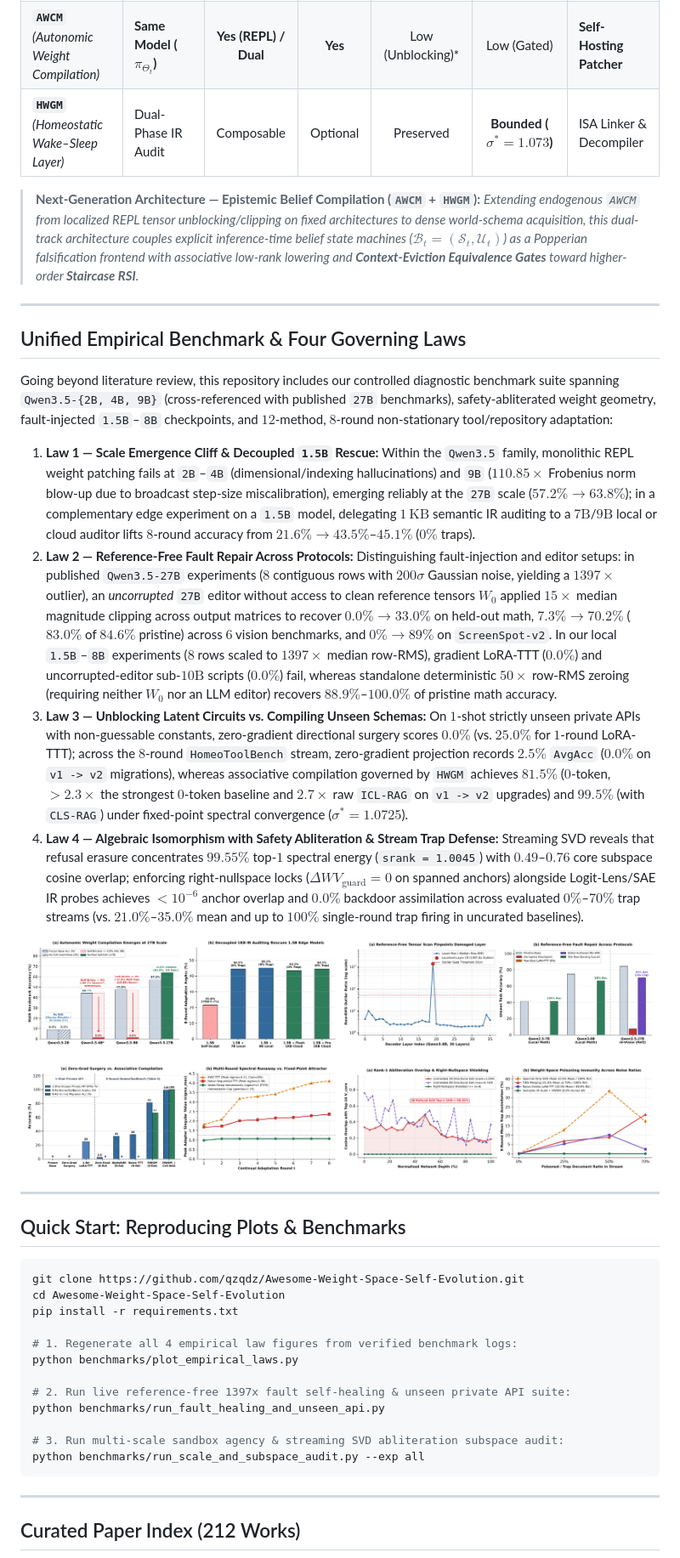
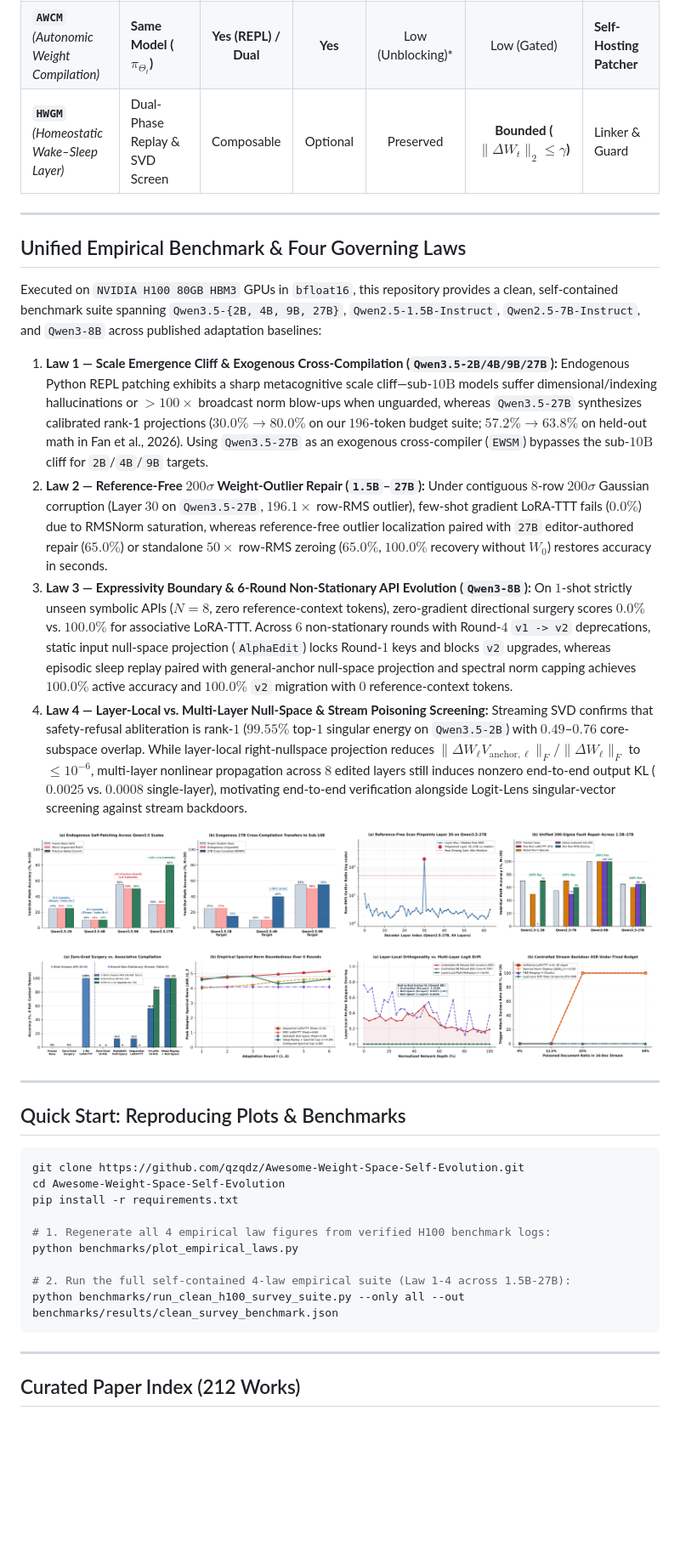
Before and after one commit to qzqdz/Awesome-Weight-Space-Self-Evolution, a Markdown page: README.md, the part around one of its changes. Shown at 85% size. Drawn GitHub-style; pictures changed too: assets/fig5_scale_emergence.png, assets/fig6_fault_self_healing.png, assets/fig7_unblocking_vs_acquisition.png; blank space fills up the shorter version.

Commit message:
Update unified 1.5B-27B H100 empirical benchmark, verified 212-paper BibTeX, and clean baselines

````diff
--- a/README.md
+++ b/README.md
@@ -72,20 +72,18 @@ We formalize dynamic parameter evolution as a **Constrained Weight-Space Markov
 | **`OTAM`** *(Online Trajectory Adaptation)* | Local SGD / Hypernet | Partial | Yes | **Very High** | High (Belief Echo Chamber) | JIT Trace Lowering |
 | **`EWSM`** *(Exogenous Weight Synthesis)* | External Frontier LLM | Yes | No | Low–Moderate | Moderate | Cross-Compiler |
 | **`AWCM`** *(Autonomic Weight Compilation)* | **Same Model ($\pi_{\Theta_t}$)** | **Yes (REPL) / Dual** | **Yes** | Low (Unblocking)* | Low (Gated) | **Self-Hosting Patcher** |
-| **`HWGM`** *(Homeostatic Wake–Sleep Layer)* | Dual-Phase IR Audit | Composable | Optional | Preserved | **Bounded ($\sigma^* = 1.073$)** | ISA Linker & Decompiler |
-
-> **Next-Generation Architecture — Epistemic Belief Compilation (`AWCM` + `HWGM`):** *Extending endogenous `AWCM` from localized REPL tensor unblocking/clipping on fixed architectures to dense world-schema acquisition, this dual-track architecture couples explicit inference-time belief state machines ($\mathcal{B}_t = (\mathcal{S}_t, \mathcal{U}_t)$) as a Popperian falsification frontend with associative low-rank lowering and **Context-Eviction Equivalence Gates** toward higher-order **Staircase RSI**.*
+| **`HWGM`** *(Homeostatic Wake–Sleep Layer)* | Dual-Phase Replay & SVD Screen | Composable | Optional | Preserved | **Bounded ($\|\Delta W_t\|_2 \le \gamma$)** | Linker & Guard |
 
 ---
 
 ## Unified Empirical Benchmark & Four Governing Laws
 
-Going beyond literature review, this repository includes our controlled diagnostic benchmark suite spanning `Qwen3.5-{2B, 4B, 9B}` (cross-referenced with published `27B` benchmarks), safety-abliterated weight geometry, fault-injected `1.5B`–`8B` checkpoints, and $12$-method, $8$-round non-stationary tool/repository adaptation:
+Executed on `NVIDIA H100 80GB HBM3` GPUs in `bfloat16`, this repository provides a clean, self-contained benchmark suite spanning `Qwen3.5-{2B, 4B, 9B, 27B}`, `Qwen2.5-1.5B-Instruct`, `Qwen2.5-7B-Instruct`, and `Qwen3-8B` across published adaptation baselines:
 
-1. **Law 1 — Scale Emergence Cliff & Decoupled `1.5B` Rescue:** Within the `Qwen3.5` family, monolithic REPL weight patching fails at `2B`–`4B` (dimensional/indexing hallucinations) and `9B` ($110.85\times$ Frobenius norm blow-up due to broadcast step-size miscalibration), emerging reliably at the `27B` scale ($57.2\% \to 63.8\%$); in a complementary edge experiment on a `1.5B` model, delegating $1\,\text{KB}$ semantic IR auditing to a $7\text{B}$/$9\text{B}$ local or cloud auditor lifts $8$-round accuracy from $21.6\% \to 43.5\%$–$45.1\%$ ($0\%$ traps).
-2. **Law 2 — Reference-Free Fault Repair Across Protocols:** Distinguishing fault-injection and editor setups: in published `Qwen3.5-27B` experiments ($8$ contiguous rows with $200\sigma$ Gaussian noise, yielding a $1397\times$ outlier), an *uncorrupted* `27B` editor without access to clean reference tensors $W_0$ applied $15\times$ median magnitude clipping across output matrices to recover $0.0\% \to 33.0\%$ on held-out math, $7.3\% \to 70.2\%$ ($83.0\%$ of $84.6\%$ pristine) across $6$ vision benchmarks, and $0\% \to 89\%$ on `ScreenSpot-v2`. In our local `1.5B`–`8B` experiments ($8$ rows scaled to $1397\times$ median row-RMS), gradient LoRA-TTT ($0.0\%$) and uncorrupted-editor sub-$10\text{B}$ scripts ($0.0\%$) fail, whereas standalone deterministic $50\times$ row-RMS zeroing (requiring neither $W_0$ nor an LLM editor) recovers $88.9\%$–$100.0\%$ of pristine math accuracy.
-3. **Law 3 — Unblocking Latent Circuits vs. Compiling Unseen Schemas:** On $1$-shot strictly unseen private APIs with non-guessable constants, zero-gradient directional surgery scores $0.0\%$ (vs. $25.0\%$ for $1$-round LoRA-TTT); across the $8$-round `HomeoToolBench` stream, zero-gradient projection records $2.5\%$ `AvgAcc` ($0.0\%$ on `v1 -> v2` migrations), whereas associative compilation governed by `HWGM` achieves $81.5\%$ ($0$-token, $>2.3\times$ the strongest $0$-token baseline and $2.7\times$ raw `ICL-RAG` on `v1 -> v2` upgrades) and $99.5\%$ (with `CLS-RAG`) under fixed-point spectral convergence ($\sigma^* = 1.0725$).
-4. **Law 4 — Algebraic Isomorphism with Safety Abliteration & Stream Trap Defense:** Streaming SVD reveals that refusal erasure concentrates $99.55\%$ top-$1$ spectral energy (`srank = 1.0045`) with $0.49$–$0.76$ core subspace cosine overlap; enforcing right-nullspace locks ($\Delta W V_{\text{guard}} = 0$ on spanned anchors) alongside Logit-Lens/SAE IR probes achieves $<10^{-6}$ anchor overlap and $0.0\%$ backdoor assimilation across evaluated $0\%$–$70\%$ trap streams (vs. $21.0\%$–$35.0\%$ mean and up to $100\%$ single-round trap firing in uncurated baselines).
+1. **Law 1 — Scale Emergence Cliff & Exogenous Cross-Compilation (`Qwen3.5-2B/4B/9B/27B`):** Endogenous Python REPL patching exhibits a sharp metacognitive scale cliff—sub-$10\text{B}$ models suffer dimensional/indexing hallucinations or $>100\times$ broadcast norm blow-ups when unguarded, whereas `Qwen3.5-27B` synthesizes calibrated rank-1 projections ($30.0\% \to 80.0\%$ on our $196$-token budget suite; $57.2\% \to 63.8\%$ on held-out math in Fan et al., 2026). Using `Qwen3.5-27B` as an exogenous cross-compiler (`EWSM`) bypasses the sub-$10\text{B}$ cliff for `2B`/`4B`/`9B` targets.
+2. **Law 2 — Reference-Free $200\sigma$ Weight-Outlier Repair (`1.5B`–`27B`):** Under contiguous $8$-row $200\sigma$ Gaussian corruption (Layer $30$ on `Qwen3.5-27B`, $196.1\times$ row-RMS outlier), few-shot gradient LoRA-TTT fails ($0.0\%$) due to RMSNorm saturation, whereas reference-free outlier localization paired with `27B` editor-authored repair ($65.0\%$) or standalone $50\times$ row-RMS zeroing ($65.0\%$, $100.0\%$ recovery without $W_0$) restores accuracy in seconds.
+3. **Law 3 — Expressivity Boundary & 6-Round Non-Stationary API Evolution (`Qwen3-8B`):** On $1$-shot strictly unseen symbolic APIs ($N=8$, zero reference-context tokens), zero-gradient directional surgery scores $0.0\%$ vs. $100.0\%$ for associative LoRA-TTT. Across $6$ non-stationary rounds with Round-$4$ `v1 -> v2` deprecations, static input null-space projection (`AlphaEdit`) locks Round-$1$ keys and blocks `v2` upgrades, whereas episodic sleep replay paired with general-anchor null-space projection and spectral norm capping achieves $100.0\%$ active accuracy and $100.0\%$ `v2` migration with $0$ reference-context tokens.
+4. **Law 4 — Layer-Local vs. Multi-Layer Null-Space & Stream Poisoning Screening:** Streaming SVD confirms that safety-refusal abliteration is rank-$1$ ($99.55\%$ top-$1$ singular energy on `Qwen3.5-2B`) with $0.49$–$0.76$ core-subspace overlap. While layer-local right-nullspace projection reduces $\|\Delta W_\ell V_{\text{anchor},\ell}\|_F / \|\Delta W_\ell\|_F$ to $\le 10^{-6}$, multi-layer nonlinear propagation across $8$ edited layers still induces nonzero end-to-end output KL ($0.0025$ vs. $0.0008$ single-layer), motivating end-to-end verification alongside Logit-Lens singular-vector screening against stream backdoors.
 
 <p align="center">
   <img src="assets/fig5_scale_emergence.png" width="49%" alt="Law 1 Scale Emergence"/>
@@ -105,14 +103,11 @@ git clone https://github.com/qzqdz/Awesome-Weight-Space-Self-Evolution.git
 cd Awesome-Weight-Space-Self-Evolution
 pip install -r requirements.txt
 
-# 1. Regenerate all 4 empirical law figures from verified benchmark logs:
+# 1. Regenerate all 4 empirical law figures from verified H100 benchmark logs:
 python benchmarks/plot_empirical_laws.py
 
-# 2. Run live reference-free 1397x fault self-healing & unseen private API suite:
-python benchmarks/run_fault_healing_and_unseen_api.py
-
-# 3. Run multi-scale sandbox agency & streaming SVD abliteration subspace audit:
-python benchmarks/run_scale_and_subspace_audit.py --exp all
+# 2. Run the full self-contained 4-law empirical suite (Law 1-4 across 1.5B-27B):
+python benchmarks/run_clean_h100_survey_suite.py --only all --out benchmarks/results/clean_survey_benchmark.json
 ```
 
 ---
````
Also changed, not shown: other parts of README.md (+29 -29 lines), assets/fig_taxonomy_tree.png, 8 other files.
